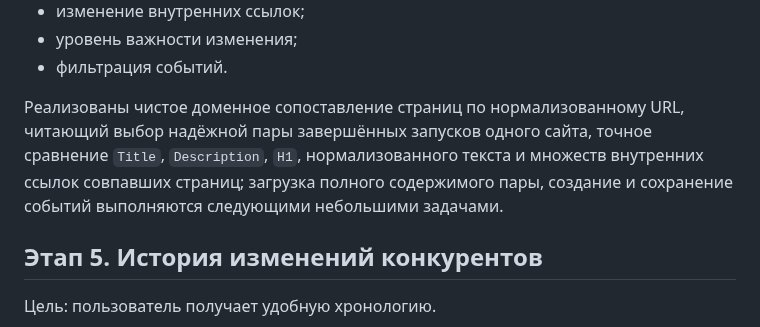
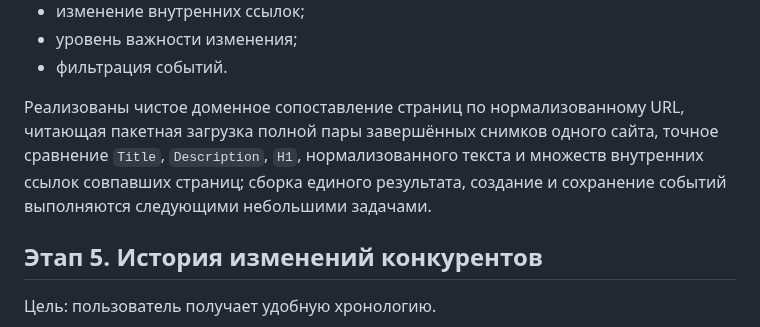
Before and after one commit to Jenechek/Marketing-Intelligence-Architect, a Markdown page: ROADMAP.md, the part around the change. Drawn GitHub-style.

Commit message:
docs: обновить прогресс этапа 4

```diff
--- a/ROADMAP.md
+++ b/ROADMAP.md
@@ -105,7 +105,7 @@
 - уровень важности изменения;
 - фильтрация событий.
 
-Реализованы чистое доменное сопоставление страниц по нормализованному URL, читающий выбор надёжной пары завершённых запусков одного сайта, точное сравнение `Title`, `Description`, `H1`, нормализованного текста и множеств внутренних ссылок совпавших страниц; загрузка полного содержимого пары, создание и сохранение событий выполняются следующими небольшими задачами.
+Реализованы чистое доменное сопоставление страниц по нормализованному URL, читающая пакетная загрузка полной пары завершённых снимков одного сайта, точное сравнение `Title`, `Description`, `H1`, нормализованного текста и множеств внутренних ссылок совпавших страниц; сборка единого результата, создание и сохранение событий выполняются следующими небольшими задачами.
 
 ## Этап 5. История изменений конкурентов
 
```
